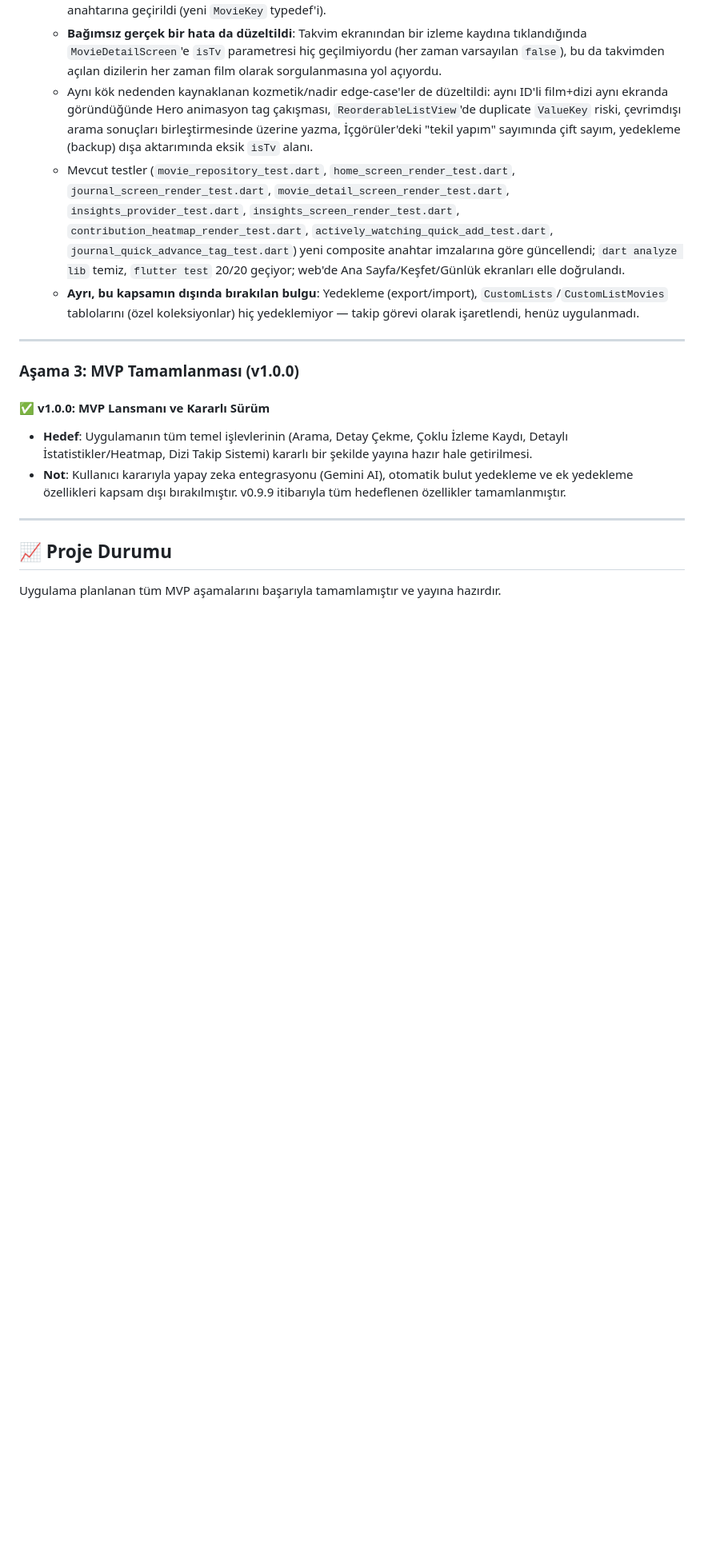
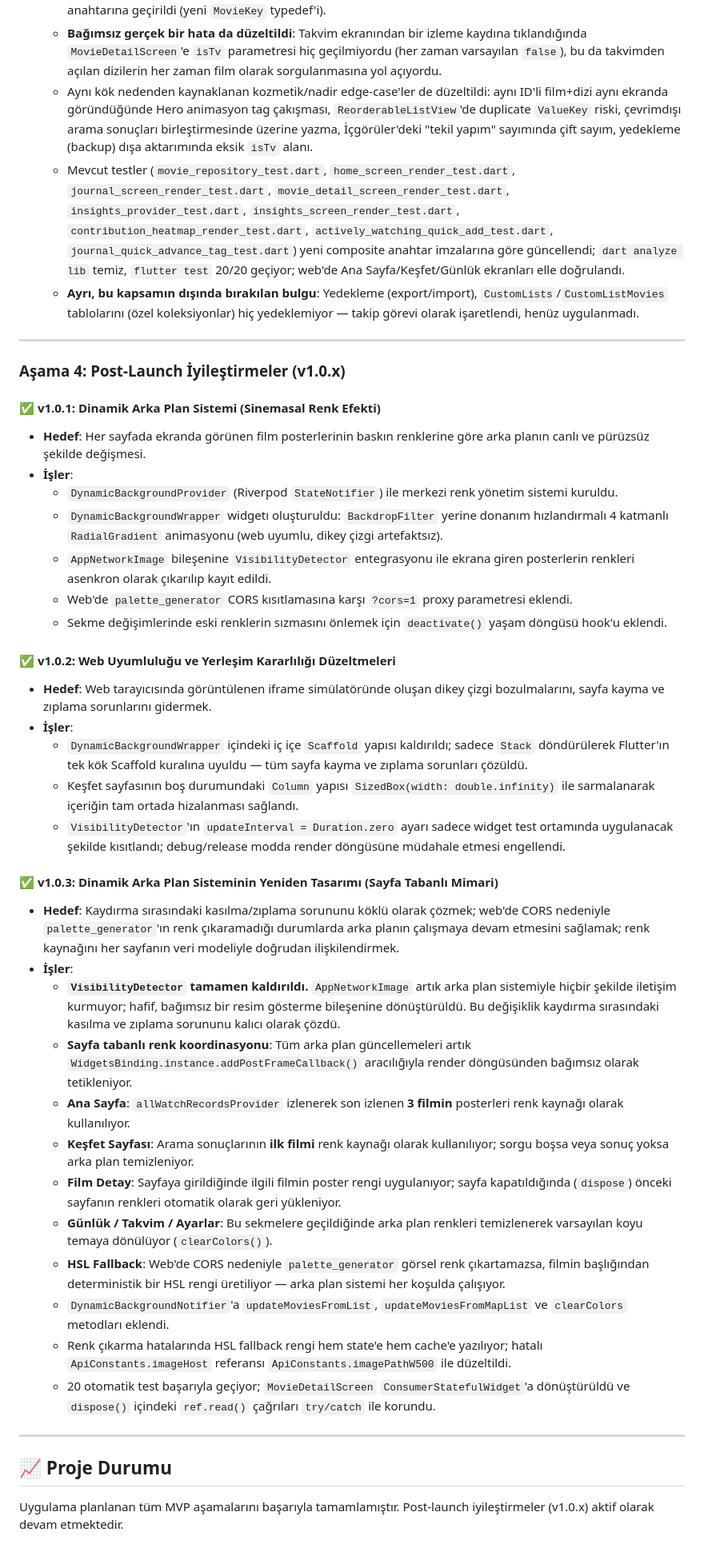
Before and after one commit to Alp3rol/CineFile, a Markdown page: roadmap.md, the part around the change. Shown at 80% size. Drawn GitHub-style; blank space fills up the shorter version.

Commit message:
docs: add v1.0.1-v1.0.3 post-launch entries to roadmap (dynamic background system)

```diff
--- a/roadmap.md
+++ b/roadmap.md
@@ -267,14 +267,40 @@ graph TD
 
 ---
 
-### **Aşama 3: MVP Tamamlanması (v1.0.0)**
+### **Aşama 4: Post-Launch İyileştirmeler (v1.0.x)**
 
-#### **✅ v1.0.0: MVP Lansmanı ve Kararlı Sürüm**
-*   **Hedef**: Uygulamanın tüm temel işlevlerinin (Arama, Detay Çekme, Çoklu İzleme Kaydı, Detaylı İstatistikler/Heatmap, Dizi Takip Sistemi) kararlı bir şekilde yayına hazır hale getirilmesi.
-*   **Not**: Kullanıcı kararıyla yapay zeka entegrasyonu (Gemini AI), otomatik bulut yedekleme ve ek yedekleme özellikleri kapsam dışı bırakılmıştır. v0.9.9 itibarıyla tüm hedeflenen özellikler tamamlanmıştır.
+#### **✅ v1.0.1: Dinamik Arka Plan Sistemi (Sinemasal Renk Efekti)**
+*   **Hedef**: Her sayfada ekranda görünen film posterlerinin baskın renklerine göre arka planın canlı ve pürüzsüz şekilde değişmesi.
+*   **İşler**:
+    *   `DynamicBackgroundProvider` (Riverpod `StateNotifier`) ile merkezi renk yönetim sistemi kuruldu.
+    *   `DynamicBackgroundWrapper` widgetı oluşturuldu: `BackdropFilter` yerine donanım hızlandırmalı 4 katmanlı `RadialGradient` animasyonu (web uyumlu, dikey çizgi artefaktsız).
+    *   `AppNetworkImage` bileşenine `VisibilityDetector` entegrasyonu ile ekrana giren posterlerin renkleri asenkron olarak çıkarılıp kayıt edildi.
+    *   Web'de `palette_generator` CORS kısıtlamasına karşı `?cors=1` proxy parametresi eklendi.
+    *   Sekme değişimlerinde eski renklerin sızmasını önlemek için `deactivate()` yaşam döngüsü hook'u eklendi.
+
+#### **✅ v1.0.2: Web Uyumluluğu ve Yerleşim Kararlılığı Düzeltmeleri**
+*   **Hedef**: Web tarayıcısında görüntülenen iframe simülatöründe oluşan dikey çizgi bozulmalarını, sayfa kayma ve zıplama sorunlarını gidermek.
+*   **İşler**:
+    *   `DynamicBackgroundWrapper` içindeki iç içe `Scaffold` yapısı kaldırıldı; sadece `Stack` döndürülerek Flutter'ın tek kök Scaffold kuralına uyuldu — tüm sayfa kayma ve zıplama sorunları çözüldü.
+    *   Keşfet sayfasının boş durumundaki `Column` yapısı `SizedBox(width: double.infinity)` ile sarmalanarak içeriğin tam ortada hizalanması sağlandı.
+    *   `VisibilityDetector`'ın `updateInterval = Duration.zero` ayarı sadece widget test ortamında uygulanacak şekilde kısıtlandı; debug/release modda render döngüsüne müdahale etmesi engellendi.
+
+#### **✅ v1.0.3: Dinamik Arka Plan Sisteminin Yeniden Tasarımı (Sayfa Tabanlı Mimari)**
+*   **Hedef**: Kaydırma sırasındaki kasılma/zıplama sorununu köklü olarak çözmek; web'de CORS nedeniyle `palette_generator`'ın renk çıkaramadığı durumlarda arka planın çalışmaya devam etmesini sağlamak; renk kaynağını her sayfanın veri modeliyle doğrudan ilişkilendirmek.
+*   **İşler**:
+    *   **`VisibilityDetector` tamamen kaldırıldı.** `AppNetworkImage` artık arka plan sistemiyle hiçbir şekilde iletişim kurmuyor; hafif, bağımsız bir resim gösterme bileşenine dönüştürüldü. Bu değişiklik kaydırma sırasındaki kasılma ve zıplama sorununu kalıcı olarak çözdü.
+    *   **Sayfa tabanlı renk koordinasyonu**: Tüm arka plan güncellemeleri artık `WidgetsBinding.instance.addPostFrameCallback()` aracılığıyla render döngüsünden bağımsız olarak tetikleniyor.
+    *   **Ana Sayfa**: `allWatchRecordsProvider` izlenerek son izlenen **3 filmin** posterleri renk kaynağı olarak kullanılıyor.
+    *   **Keşfet Sayfası**: Arama sonuçlarının **ilk filmi** renk kaynağı olarak kullanılıyor; sorgu boşsa veya sonuç yoksa arka plan temizleniyor.
+    *   **Film Detay**: Sayfaya girildiğinde ilgili filmin poster rengi uygulanıyor; sayfa kapatıldığında (`dispose`) önceki sayfanın renkleri otomatik olarak geri yükleniyor.
+    *   **Günlük / Takvim / Ayarlar**: Bu sekmelere geçildiğinde arka plan renkleri temizlenerek varsayılan koyu temaya dönülüyor (`clearColors()`).
+    *   **HSL Fallback**: Web'de CORS nedeniyle `palette_generator` görsel renk çıkartamazsa, filmin başlığından deterministik bir HSL rengi üretiliyor — arka plan sistemi her koşulda çalışıyor.
+    *   `DynamicBackgroundNotifier`'a `updateMoviesFromList`, `updateMoviesFromMapList` ve `clearColors` metodları eklendi.
+    *   Renk çıkarma hatalarında HSL fallback rengi hem state'e hem cache'e yazılıyor; hatalı `ApiConstants.imageHost` referansı `ApiConstants.imagePathW500` ile düzeltildi.
+    *   20 otomatik test başarıyla geçiyor; `MovieDetailScreen` `ConsumerStatefulWidget`'a dönüştürüldü ve `dispose()` içindeki `ref.read()` çağrıları `try/catch` ile korundu.
 
 ---
 
 ## 📈 Proje Durumu
 
-Uygulama planlanan tüm MVP aşamalarını başarıyla tamamlamıştır ve yayına hazırdır.
+Uygulama planlanan tüm MVP aşamalarını başarıyla tamamlamıştır. Post-launch iyileştirmeler (v1.0.x) aktif olarak devam etmektedir.
```
